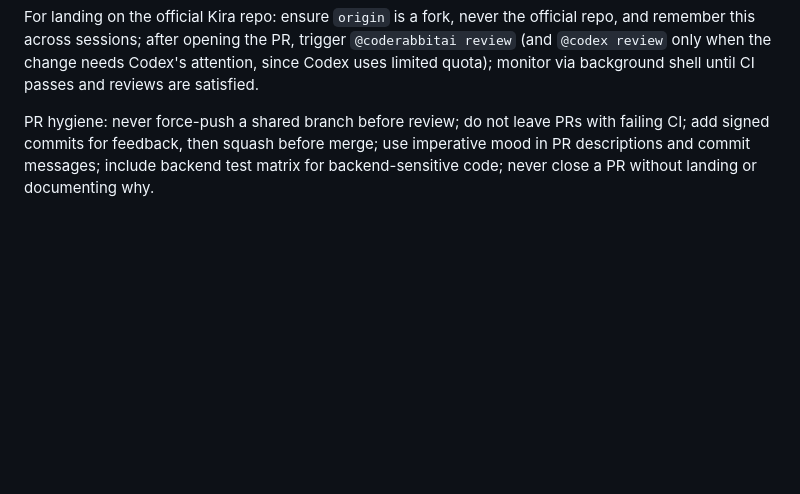
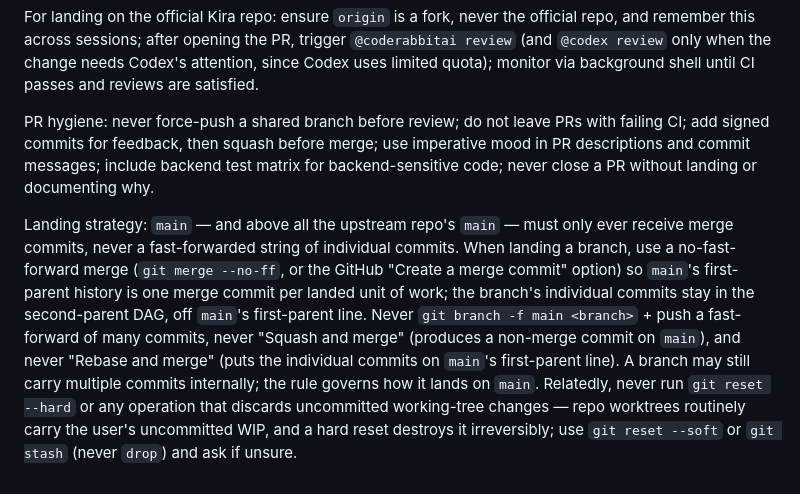
Before and after one commit to kira-lang-com/kira-zig, a Markdown page: AGENTS.md, the part around the change. GitHub-like rendering; blank space fills up the shorter version.

Commit message:
Require merge-commit landings on main and ban hard resets
main (especially upstream) must only receive merge commits, not a
fast-forwarded string of individual commits; land via --no-ff / GitHub
"Create a merge commit". Also forbid git reset --hard and other ops that
discard uncommitted working-tree WIP.

```diff
--- a/AGENTS.md
+++ b/AGENTS.md
@@ -248,3 +248,5 @@ Create small, focused signed commits during implementation. Do not bypass commit
 For landing on the official Kira repo: ensure `origin` is a fork, never the official repo, and remember this across sessions; after opening the PR, trigger `@coderabbitai review` (and `@codex review` only when the change needs Codex's attention, since Codex uses limited quota); monitor via background shell until CI passes and reviews are satisfied.
 
 PR hygiene: never force-push a shared branch before review; do not leave PRs with failing CI; add signed commits for feedback, then squash before merge; use imperative mood in PR descriptions and commit messages; include backend test matrix for backend-sensitive code; never close a PR without landing or documenting why.
+
+Landing strategy: `main` — and above all the upstream repo's `main` — must only ever receive merge commits, never a fast-forwarded string of individual commits. When landing a branch, use a no-fast-forward merge (`git merge --no-ff`, or the GitHub "Create a merge commit" option) so `main`'s first-parent history is one merge commit per landed unit of work; the branch's individual commits stay in the second-parent DAG, off `main`'s first-parent line. Never `git branch -f main <branch>` + push a fast-forward of many commits, never "Squash and merge" (produces a non-merge commit on `main`), and never "Rebase and merge" (puts the individual commits on `main`'s first-parent line). A branch may still carry multiple commits internally; the rule governs how it lands on `main`. Relatedly, never run `git reset --hard` or any operation that discards uncommitted working-tree changes — repo worktrees routinely carry the user's uncommitted WIP, and a hard reset destroys it irreversibly; use `git reset --soft` or `git stash` (never `drop`) and ask if unsure.
```
